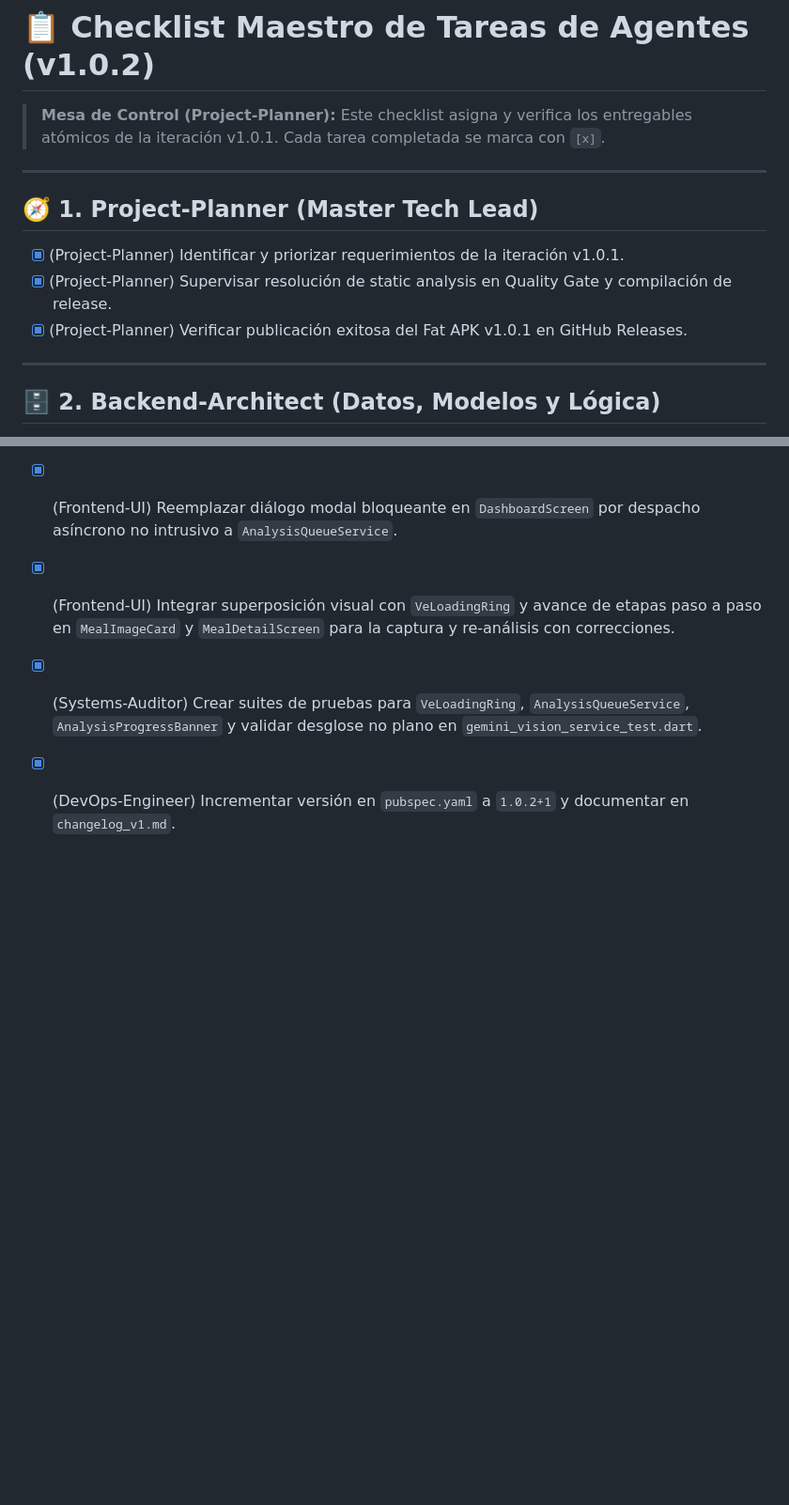
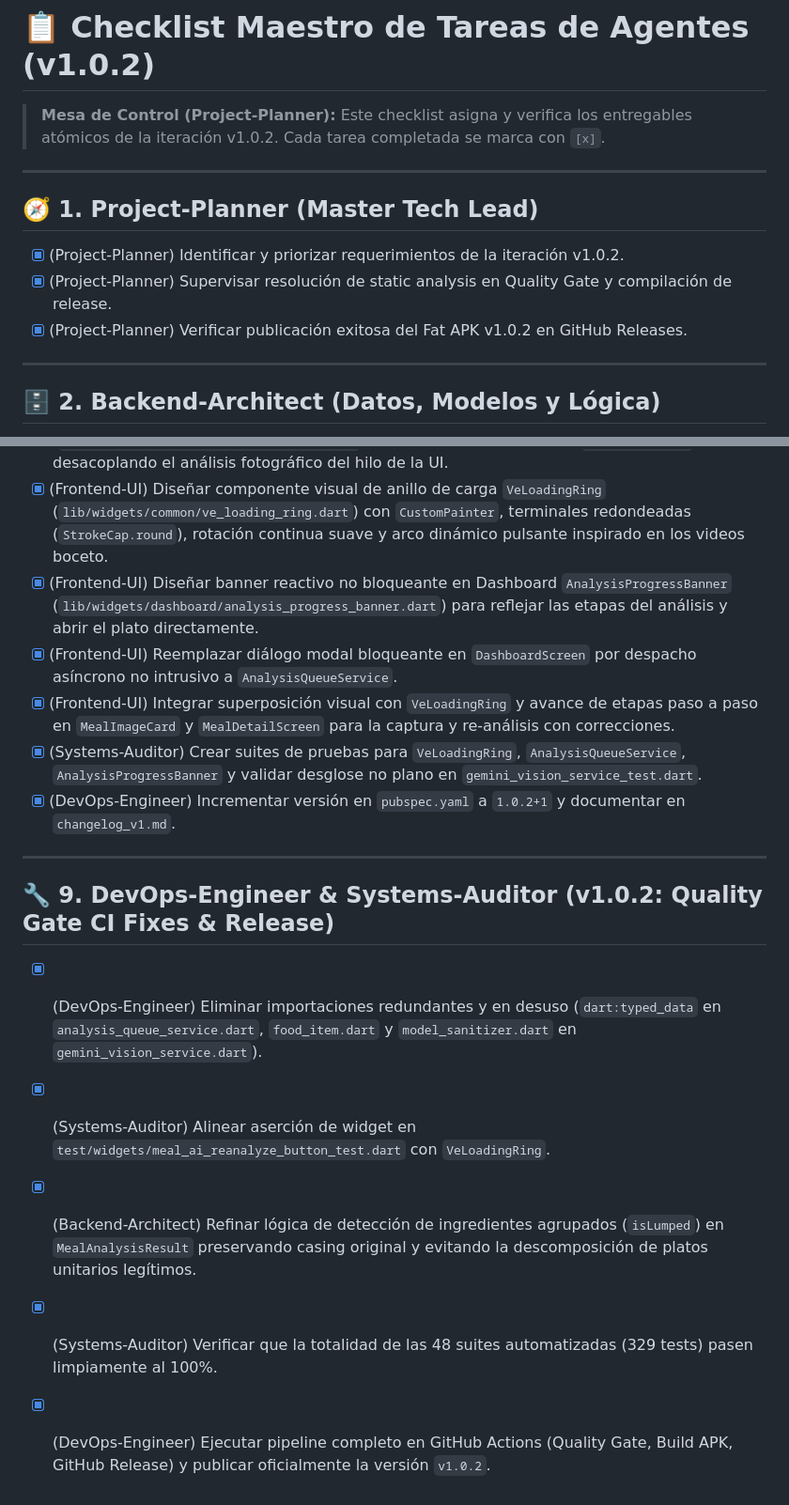
Before and after one commit to VICTOREB13/App-Food-Tracker, a Markdown page: artifacts/planning/task.md, 2 parts joined by grey strips. Shown at 94% size. Drawn GitHub-style; blank space fills up the shorter version.

Commit message:
docs(artifacts): update test suite matrix and quality gate audit records for v1.0.2 release

```diff
--- a/artifacts/planning/task.md
+++ b/artifacts/planning/task.md
@@ -10,14 +10,14 @@ tags: [proyecto, tasks, checklist, v7-teamwork, v1-0-2]
 
 # 📋 Checklist Maestro de Tareas de Agentes (v1.0.2)
 
-> **Mesa de Control (Project-Planner):** Este checklist asigna y verifica los entregables atómicos de la iteración v1.0.1. Cada tarea completada se marca con `[x]`.
+> **Mesa de Control (Project-Planner):** Este checklist asigna y verifica los entregables atómicos de la iteración v1.0.2. Cada tarea completada se marca con `[x]`.
 
 ---
 
 ## 🧭 1. Project-Planner (Master Tech Lead)
-- [x] (Project-Planner) Identificar y priorizar requerimientos de la iteración v1.0.1.
+- [x] (Project-Planner) Identificar y priorizar requerimientos de la iteración v1.0.2.
 - [x] (Project-Planner) Supervisar resolución de static analysis en Quality Gate y compilación de release.
-- [x] (Project-Planner) Verificar publicación exitosa del Fat APK v1.0.1 en GitHub Releases.
+- [x] (Project-Planner) Verificar publicación exitosa del Fat APK v1.0.2 en GitHub Releases.
 
 ---
 
@@ -90,3 +90,12 @@ tags: [proyecto, tasks, checklist, v7-teamwork, v1-0-2]
 - [x] (Frontend-UI) Integrar superposición visual con `VeLoadingRing` y avance de etapas paso a paso en `MealImageCard` y `MealDetailScreen` para la captura y re-análisis con correcciones.
 - [x] (Systems-Auditor) Crear suites de pruebas para `VeLoadingRing`, `AnalysisQueueService`, `AnalysisProgressBanner` y validar desglose no plano en `gemini_vision_service_test.dart`.
 - [x] (DevOps-Engineer) Incrementar versión en `pubspec.yaml` a `1.0.2+1` y documentar en `changelog_v1.md`.
+
+---
+
+## 🔧 9. DevOps-Engineer & Systems-Auditor (v1.0.2: Quality Gate CI Fixes & Release)
+- [x] (DevOps-Engineer) Eliminar importaciones redundantes y en desuso (`dart:typed_data` en `analysis_queue_service.dart`, `food_item.dart` y `model_sanitizer.dart` en `gemini_vision_service.dart`).
+- [x] (Systems-Auditor) Alinear aserción de widget en `test/widgets/meal_ai_reanalyze_button_test.dart` con `VeLoadingRing`.
+- [x] (Backend-Architect) Refinar lógica de detección de ingredientes agrupados (`isLumped`) en `MealAnalysisResult` preservando casing original y evitando la descomposición de platos unitarios legítimos.
+- [x] (Systems-Auditor) Verificar que la totalidad de las 48 suites automatizadas (329 tests) pasen limpiamente al 100%.
+- [x] (DevOps-Engineer) Ejecutar pipeline completo en GitHub Actions (Quality Gate, Build APK, GitHub Release) y publicar oficialmente la versión `v1.0.2`.
```
Also changed, not shown: artifacts/audit_reports/audit_report.md (+10 -6 lines), artifacts/planning/changelog_v1.md (+2 -0 lines).
